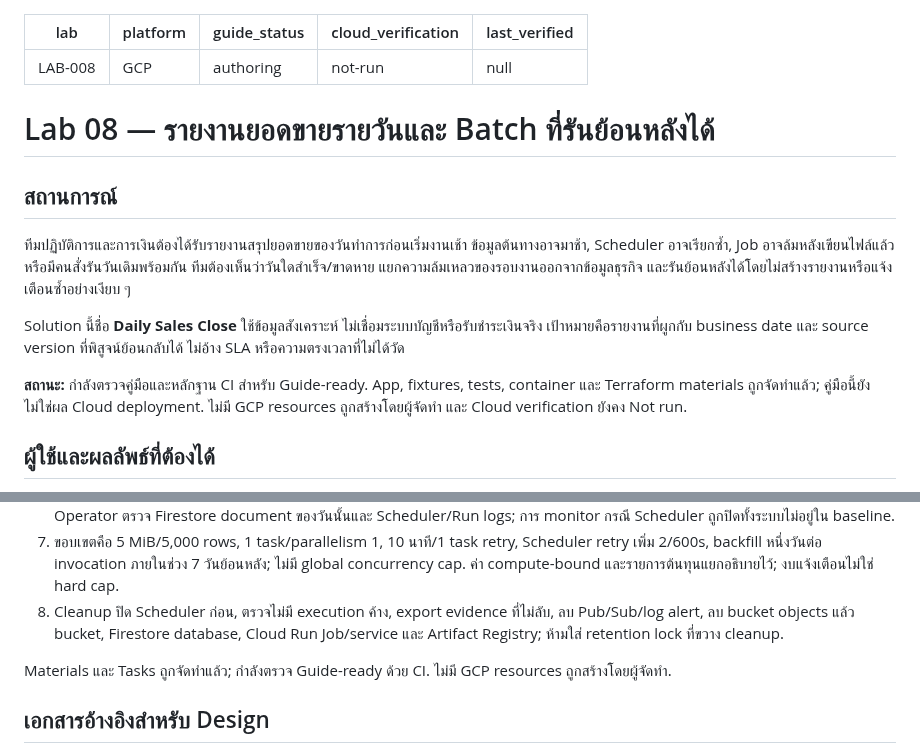
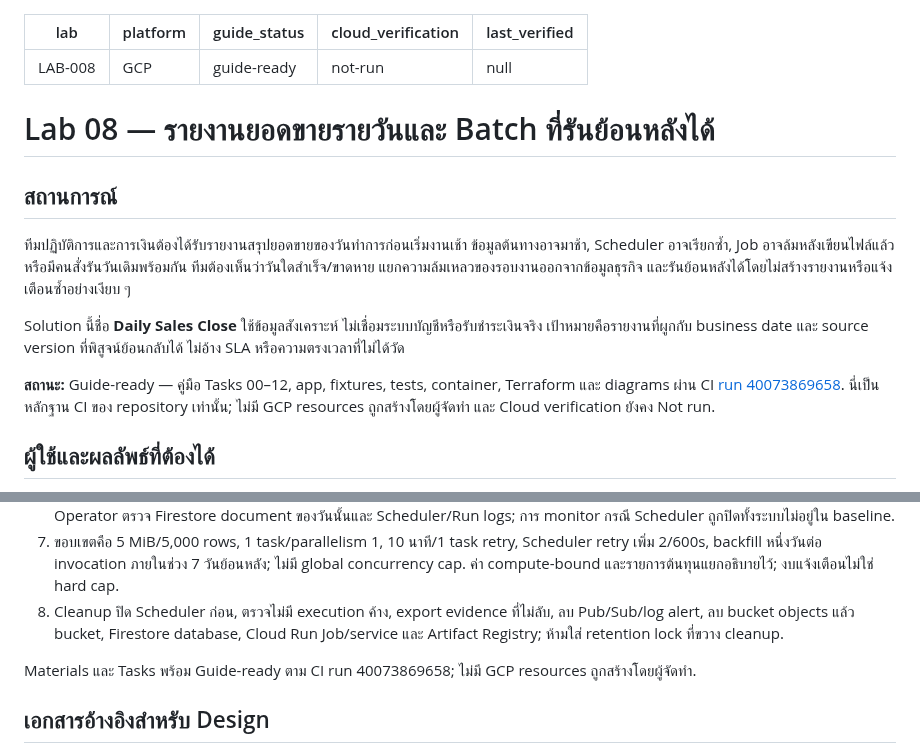
Before and after one commit to somkid-s5/Portfolio-Lab, a Markdown page: GCP/LAB-008-daily-batch-reports/README.md, 2 parts joined by grey strips. Rendered like a GitHub page.

Commit message:
docs(lab008): mark guide-ready after full CI pass

```diff
--- a/GCP/LAB-008-daily-batch-reports/README.md
+++ b/GCP/LAB-008-daily-batch-reports/README.md
@@ -1,7 +1,7 @@
 ---
 lab: LAB-008
 platform: GCP
-guide_status: authoring
+guide_status: guide-ready
 cloud_verification: not-run
 last_verified: null
 ---
@@ -13,7 +13,7 @@ last_verified: null
 
 Solution นี้ชื่อ **Daily Sales Close** ใช้ข้อมูลสังเคราะห์ ไม่เชื่อมระบบบัญชีหรือรับชำระเงินจริง เป้าหมายคือรายงานที่ผูกกับ business date และ source version ที่พิสูจน์ย้อนกลับได้ ไม่อ้าง SLA หรือความตรงเวลาที่ไม่ได้วัด
 
-**สถานะ:** กำลังตรวจคู่มือและหลักฐาน CI สำหรับ Guide-ready. App, fixtures, tests, container และ Terraform materials ถูกจัดทำแล้ว; คู่มือนี้ยังไม่ใช่ผล Cloud deployment. ไม่มี GCP resources ถูกสร้างโดยผู้จัดทำ และ Cloud verification ยังคง Not run.
+**สถานะ:** Guide-ready — คู่มือ Tasks 00–12, app, fixtures, tests, container, Terraform และ diagrams ผ่าน CI [run 40073869658](https://github.com/somkid-s5/Portfolio-Lab/actions/runs/40073869658). นี่เป็นหลักฐาน CI ของ repository เท่านั้น; ไม่มี GCP resources ถูกสร้างโดยผู้จัดทำ และ Cloud verification ยังคง Not run.
 
 ## ผู้ใช้และผลลัพธ์ที่ต้องได้
 
@@ -145,7 +145,7 @@ Cloud Logging เก็บ structured watchdog event; สร้าง log-based
 7. ขอบเขตคือ 5 MiB/5,000 rows, 1 task/parallelism 1, 10 นาที/1 task retry, Scheduler retry เพิ่ม 2/600s, backfill หนึ่งวันต่อ invocation ภายในช่วง 7 วันย้อนหลัง; ไม่มี global concurrency cap. ค่า compute-bound และรายการต้นทุนแยกอธิบายไว้; งบแจ้งเตือนไม่ใช่ hard cap.
 8. Cleanup ปิด Scheduler ก่อน, ตรวจไม่มี execution ค้าง, export evidence ที่ไม่ลับ, ลบ Pub/Sub/log alert, ลบ bucket objects แล้ว bucket, Firestore database, Cloud Run Job/service และ Artifact Registry; ห้ามใส่ retention lock ที่ขวาง cleanup.
 
-Materials และ Tasks ถูกจัดทำแล้ว; กำลังตรวจ Guide-ready ด้วย CI. ไม่มี GCP resources ถูกสร้างโดยผู้จัดทำ.
+Materials และ Tasks พร้อม Guide-ready ตาม CI run 40073869658; ไม่มี GCP resources ถูกสร้างโดยผู้จัดทำ.
 
 ## เอกสารอ้างอิงสำหรับ Design
 
```
